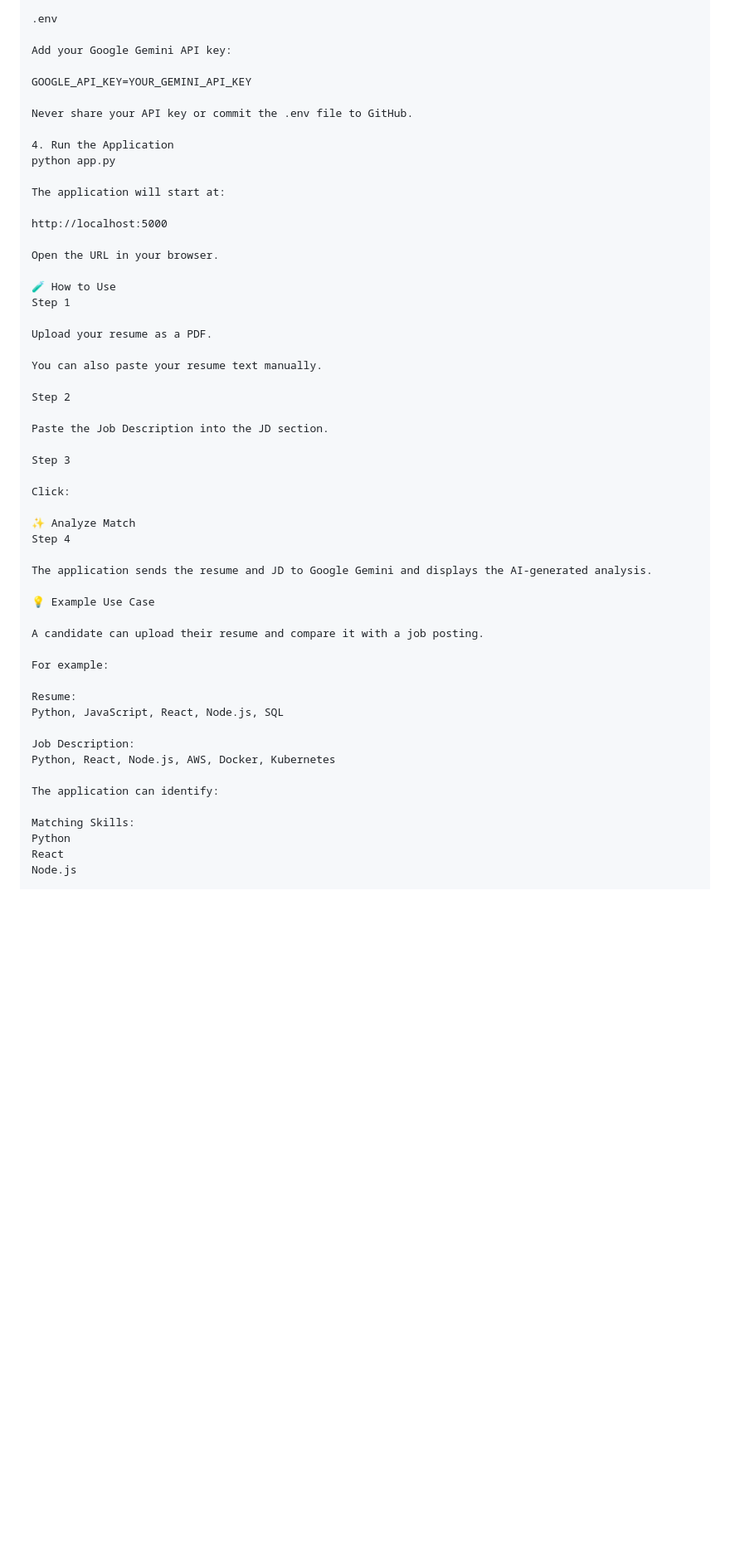
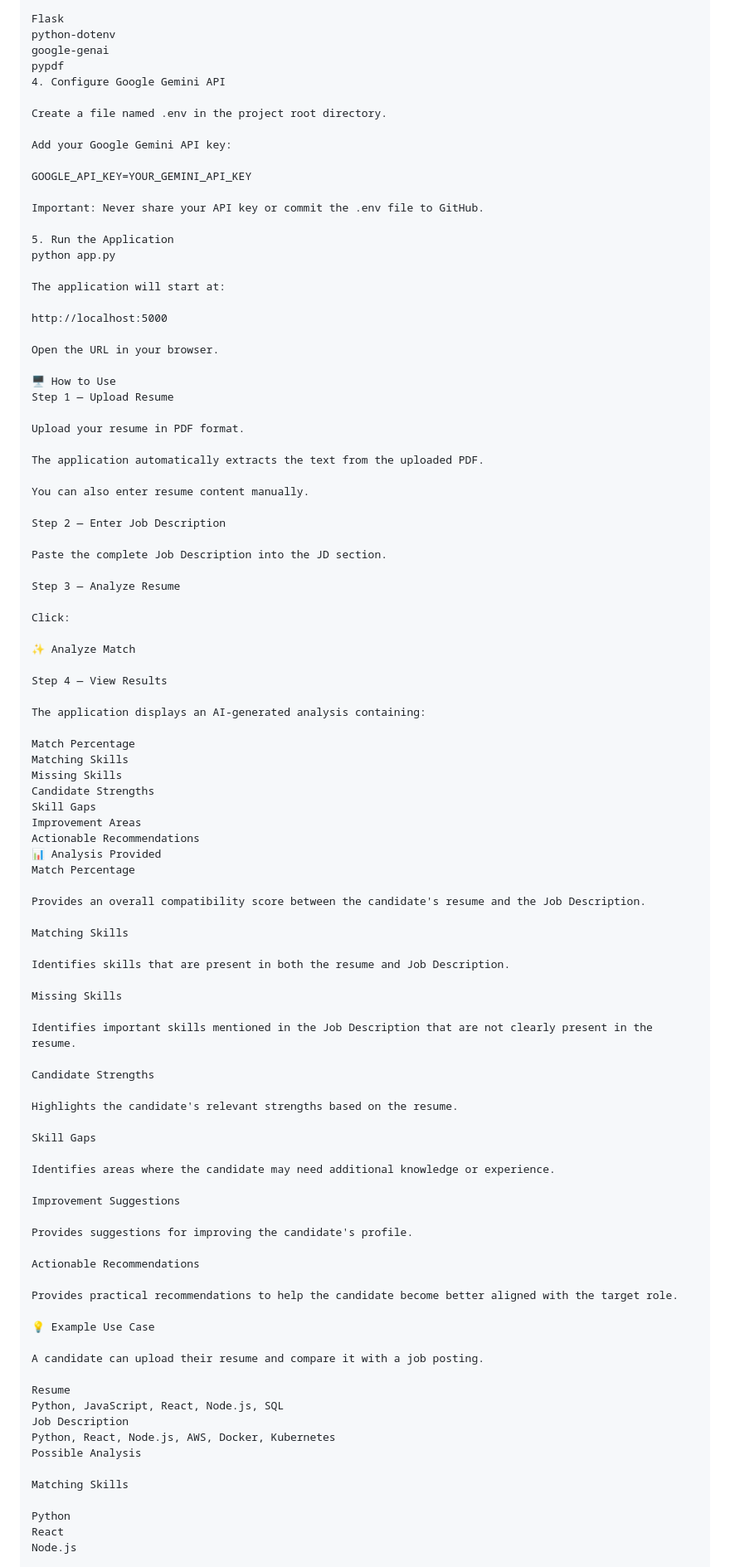
Before and after one commit to vanshikha2024/smart-resume-jd-matcher, a Markdown page: README.md, the part around one of its changes. Shown at 83% size. Drawn GitHub-style; blank space fills up the shorter version.

Commit message:
Revise README for clarity and detail
Updated README to clarify features, installation steps, and usage instructions.

```diff
--- a/README.md
+++ b/README.md
@@ -76,13 +94,19 @@ Create a file named:
 
-.env
+Flask
+python-dotenv
+google-genai
+pypdf
+4. Configure Google Gemini API
+
+Create a file named .env in the project root directory.
 
 Add your Google Gemini API key:
 
 GOOGLE_API_KEY=YOUR_GEMINI_API_KEY
 
-Never share your API key or commit the .env file to GitHub.
+Important: Never share your API key or commit the .env file to GitHub.
 
-4. Run the Application
+5. Run the Application
 python app.py
 
 The application will start at:
@@ -91,41 +115,77 @@ http://localhost:5000
 
 Open the URL in your browser.
 
-🧪 How to Use
-Step 1
+🖥️ How to Use
+Step 1 — Upload Resume
 
-Upload your resume as a PDF.
+Upload your resume in PDF format.
 
-You can also paste your resume text manually.
+The application automatically extracts the text from the uploaded PDF.
 
-Step 2
+You can also enter resume content manually.
 
-Paste the Job Description into the JD section.
+Step 2 — Enter Job Description
 
-Step 3
+Paste the complete Job Description into the JD section.
+
+Step 3 — Analyze Resume
 
 Click:
 
 ✨ Analyze Match
-Step 4
 
-The application sends the resume and JD to Google Gemini and displays the AI-generated analysis.
+Step 4 — View Results
+
+The application displays an AI-generated analysis containing:
+
+Match Percentage
+Matching Skills
+Missing Skills
+Candidate Strengths
+Skill Gaps
+Improvement Areas
+Actionable Recommendations
+📊 Analysis Provided
+Match Percentage
+
+Provides an overall compatibility score between the candidate's resume and the Job Description.
+
+Matching Skills
+
+Identifies skills that are present in both the resume and Job Description.
+
+Missing Skills
+
+Identifies important skills mentioned in the Job Description that are not clearly present in the resume.
+
+Candidate Strengths
+
+Highlights the candidate's relevant strengths based on the resume.
+
+Skill Gaps
+
+Identifies areas where the candidate may need additional knowledge or experience.
+
+Improvement Suggestions
+
+Provides suggestions for improving the candidate's profile.
+
+Actionable Recommendations
+
+Provides practical recommendations to help the candidate become better aligned with the target role.
 
 💡 Example Use Case
 
 A candidate can upload their resume and compare it with a job posting.
 
-For example:
+Resume
+Python, JavaScript, React, Node.js, SQL
+Job Description
+Python, React, Node.js, AWS, Docker, Kubernetes
+Possible Analysis
 
-Resume:
-Python, JavaScript, React, Node.js, SQL
+Matching Skills
 
-Job Description:
-Python, React, Node.js, AWS, Docker, Kubernetes
-
-The application can identify:
-
-Matching Skills:
 Python
 React
 Node.js
```
Also changed, not shown: other parts of README.md (+175 -15 lines).
